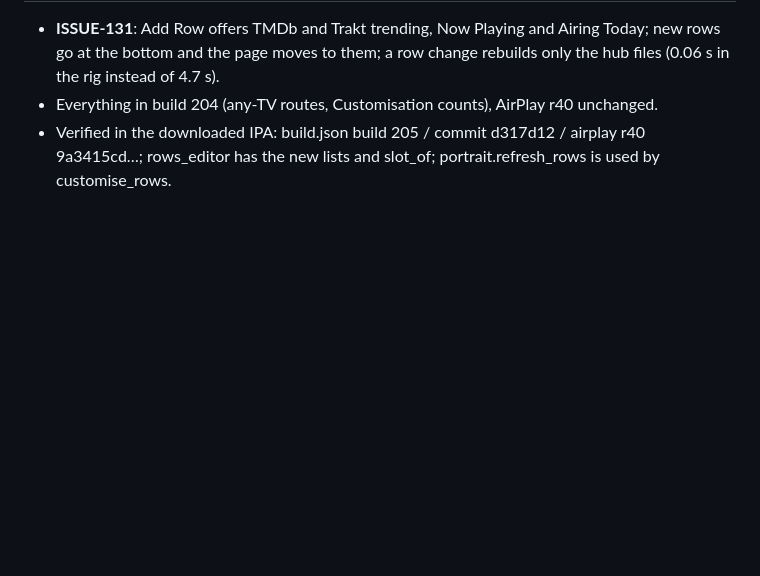
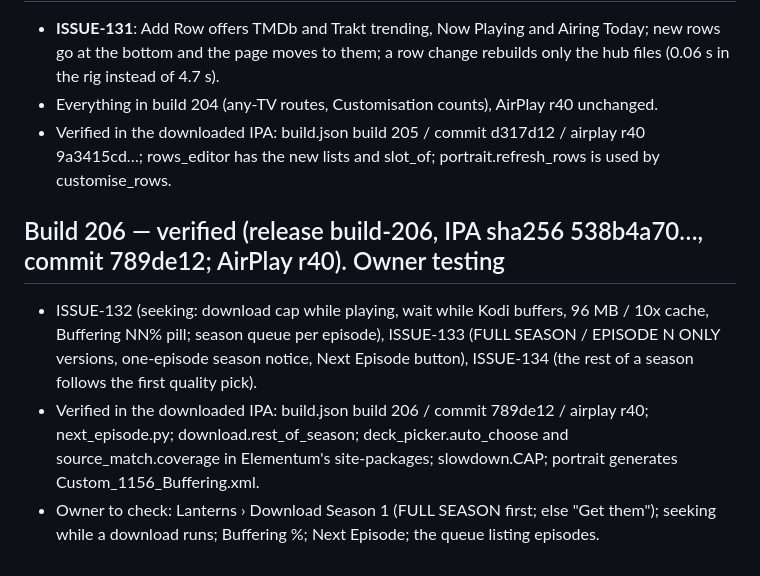
Before and after one commit to onlykappa/Kodi-Ios, a Markdown page: docs/HANDOFF-R28.md, the part around the change. Rendered like a GitHub page; blank space fills up the shorter version.

Commit message:
Build 206 verified [skip ci]
Co-Authored-By: Claude Opus 5.5 <noreply@anthropic.com>
Claude-Session: https://claude.ai/code/session_018fd2YYLpBSJWiAokwPBzzz

```diff
--- a/docs/HANDOFF-R28.md
+++ b/docs/HANDOFF-R28.md
@@ -439,3 +439,14 @@ Phases 1-3 (status model, slow-down instead of holds, docs/LOG-REVIEW-192.md), P
 - Everything in build 204 (any-TV routes, Customisation counts), AirPlay r40 unchanged.
 - Verified in the downloaded IPA: build.json build 205 / commit d317d12 / airplay r40 9a3415cd…; rows_editor has the
   new lists and slot_of; portrait.refresh_rows is used by customise_rows.
+
+## Build 206 — verified (release build-206, IPA sha256 538b4a70…, commit 789de12; AirPlay r40). Owner testing
+
+- ISSUE-132 (seeking: download cap while playing, wait while Kodi buffers, 96 MB / 10x cache, Buffering NN% pill;
+  season queue per episode), ISSUE-133 (FULL SEASON / EPISODE N ONLY versions, one-episode season notice, Next
+  Episode button), ISSUE-134 (the rest of a season follows the first quality pick).
+- Verified in the downloaded IPA: build.json build 206 / commit 789de12 / airplay r40; next_episode.py;
+  download.rest_of_season; deck_picker.auto_choose and source_match.coverage in Elementum's site-packages;
+  slowdown.CAP; portrait generates Custom_1156_Buffering.xml.
+- Owner to check: Lanterns › Download Season 1 (FULL SEASON first; else "Get them"); seeking while a download runs;
+  Buffering %; Next Episode; the queue listing episodes.
```
